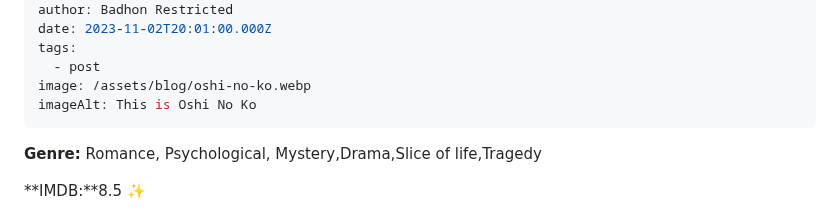
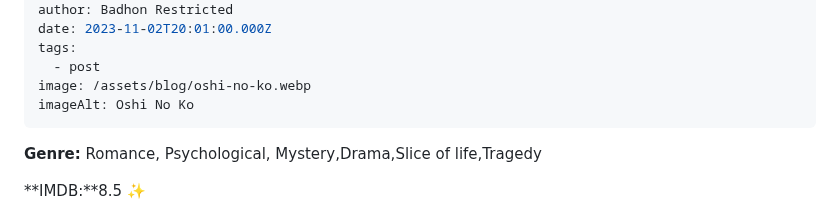
Before and after one commit to Zenran/BWT-Website, a Markdown page: src/blog/2023-03-oshi-no-ko-anime.md, the part around the change. GitHub-like rendering.

Commit message:
Update Blog “2023-03-oshi-no-ko-anime”

```diff
--- a/src/blog/2023-03-oshi-no-ko-anime.md
+++ b/src/blog/2023-03-oshi-no-ko-anime.md
@@ -9,7 +9,7 @@ date: 2023-11-02T20:01:00.000Z
 tags:
   - post
 image: /assets/blog/oshi-no-ko.webp
-imageAlt: This is Oshi No Ko
+imageAlt: Oshi No Ko
 ---
 **Genre:** Romance, Psychological, Mystery,Drama,Slice of life,Tragedy
 
```
